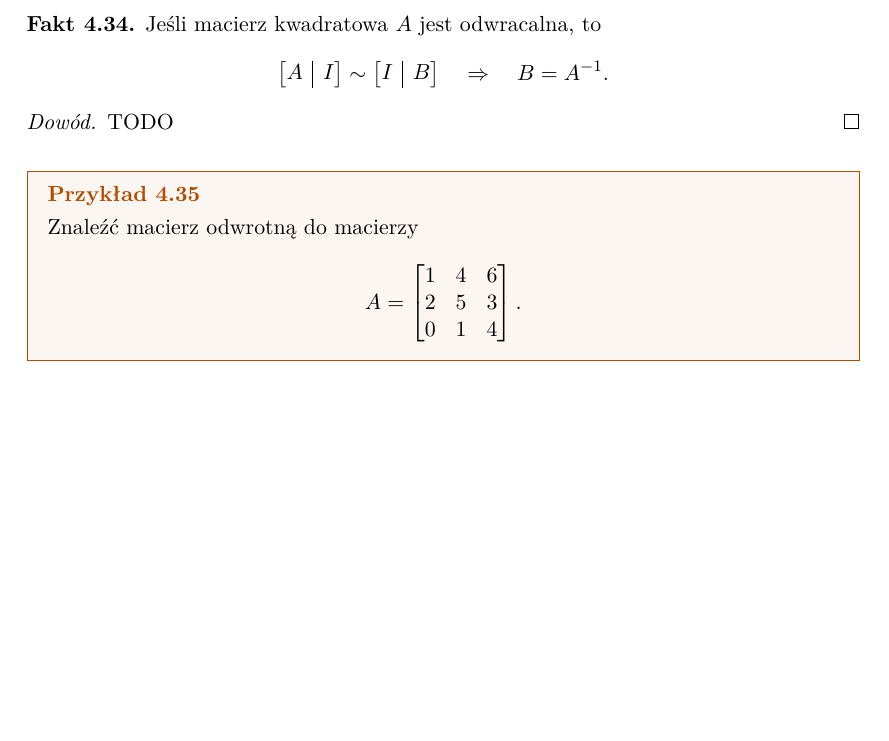
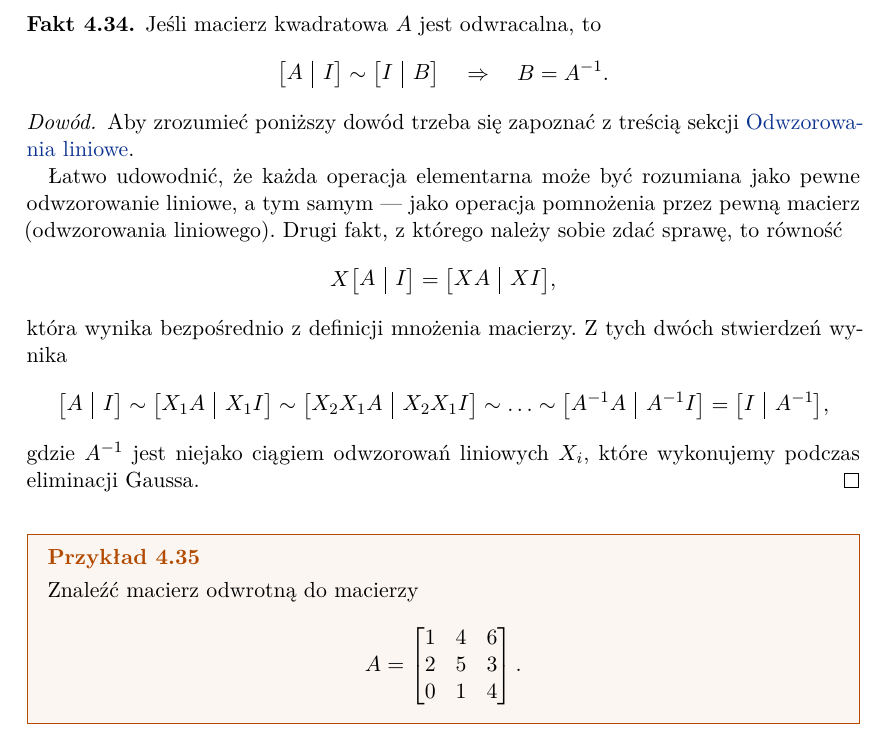
Before and after one commit to mdbrnowski/notes, a LaTeX paper (src/algebra/algebra.tex, which reads src/algebra/lec8_inverse_matrix.tex): part of page 27 of 51 before the commit and part of page 27 of 52 after it, cut so that both start at the same text, the shorter picture padded with empty space. The pictures show the PDF file pdf/algebra.pdf that the author committed with the source.

Commit message:
Add a proof

```diff
--- a/src/algebra/lec8_inverse_matrix.tex
+++ b/src/algebra/lec8_inverse_matrix.tex
@@ -51,7 +51,13 @@ z twierdzenia \ref{t:invertible matrix}, ale zwykle szybszą\footnote{na pewno w
     \[ \begin{bNiceArray}{cSc}A & I\end{bNiceArray} \sim \begin{bNiceArray}{cSc}I & B\end{bNiceArray} \quad\implies\quad B = A^{-1}. \]
 \end{fact}
 \begin{proof}
-    TODO
+    Aby zrozumieć poniższy dowód trzeba się zapoznać z treścią sekcji \nameref{s:linear map}.
+
+    Łatwo udowodnić, że każda operacja elementarna może być rozumiana jako pewne odwzorowanie liniowe, a tym samym --- jako operacja pomnożenia przez pewną macierz (odwzorowania liniowego). Drugi fakt, z którego należy sobie zdać sprawę, to równość
+    \[ X\begin{bNiceArray}{cSc}A & I\end{bNiceArray} = \begin{bNiceArray}{cSc}XA & XI\end{bNiceArray}, \]
+    która wynika bezpośrednio z definicji mnożenia macierzy. Z tych dwóch stwierdzeń wynika
+    \[ \begin{bNiceArray}{cSc}A & I\end{bNiceArray} \sim \begin{bNiceArray}{cSc}X_1A & X_1I\end{bNiceArray} \sim \begin{bNiceArray}{cSc}X_2X_1A & X_2X_1I\end{bNiceArray} \sim \ldots \sim \begin{bNiceArray}{cSc}A^{-1}A & A^{-1}I\end{bNiceArray} = \begin{bNiceArray}{cSc}I & A^{-1}\end{bNiceArray}, \]
+    gdzie $A^{-1}$ jest niejako ciągiem odwzorowań liniowych $X_i$, które wykonujemy podczas eliminacji Gaussa.
 \end{proof}
 
 \begin{example}
```
Also changed, not shown: src/algebra/algebra.tex (+2 -2 lines), pdf/algebra.pdf.
